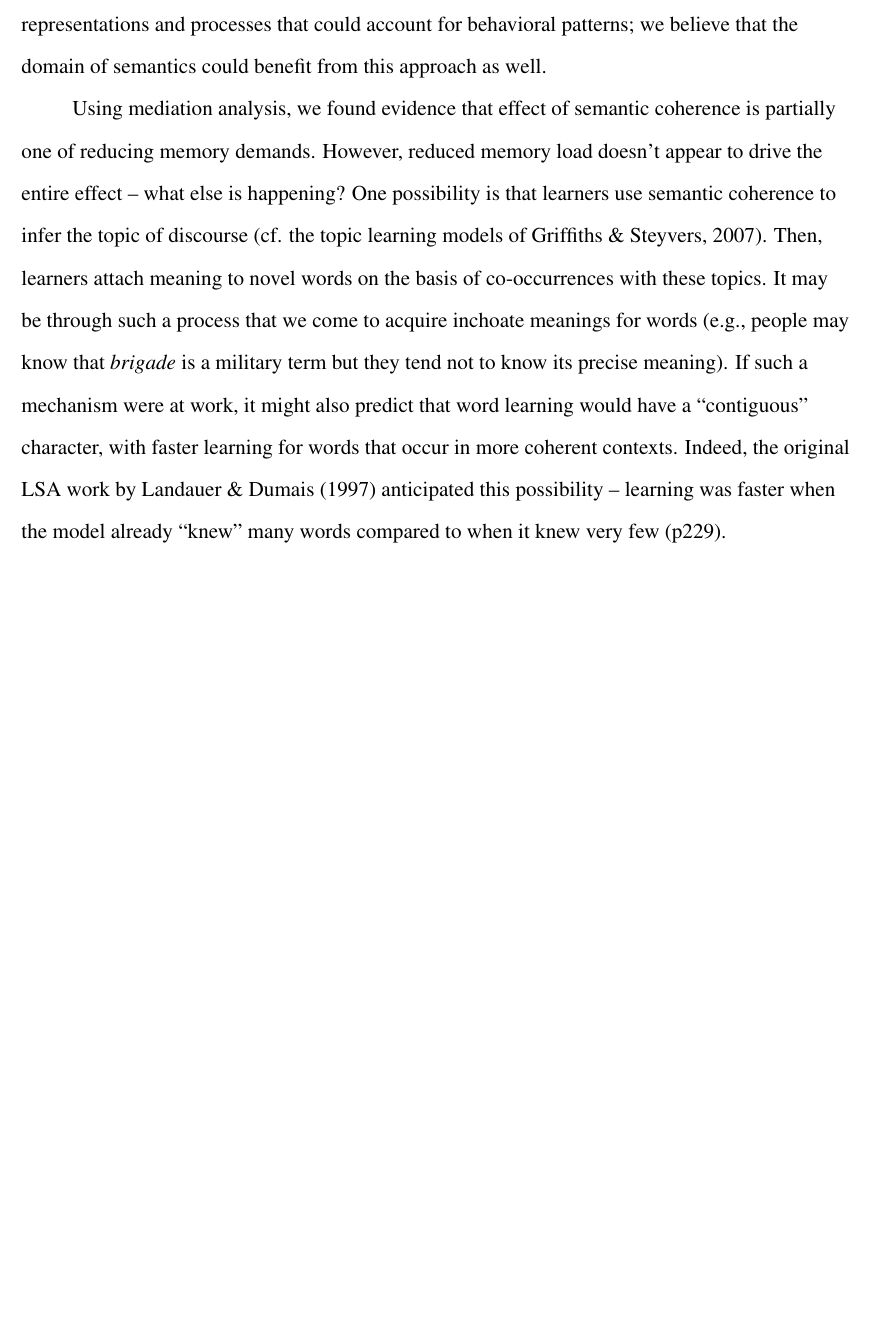
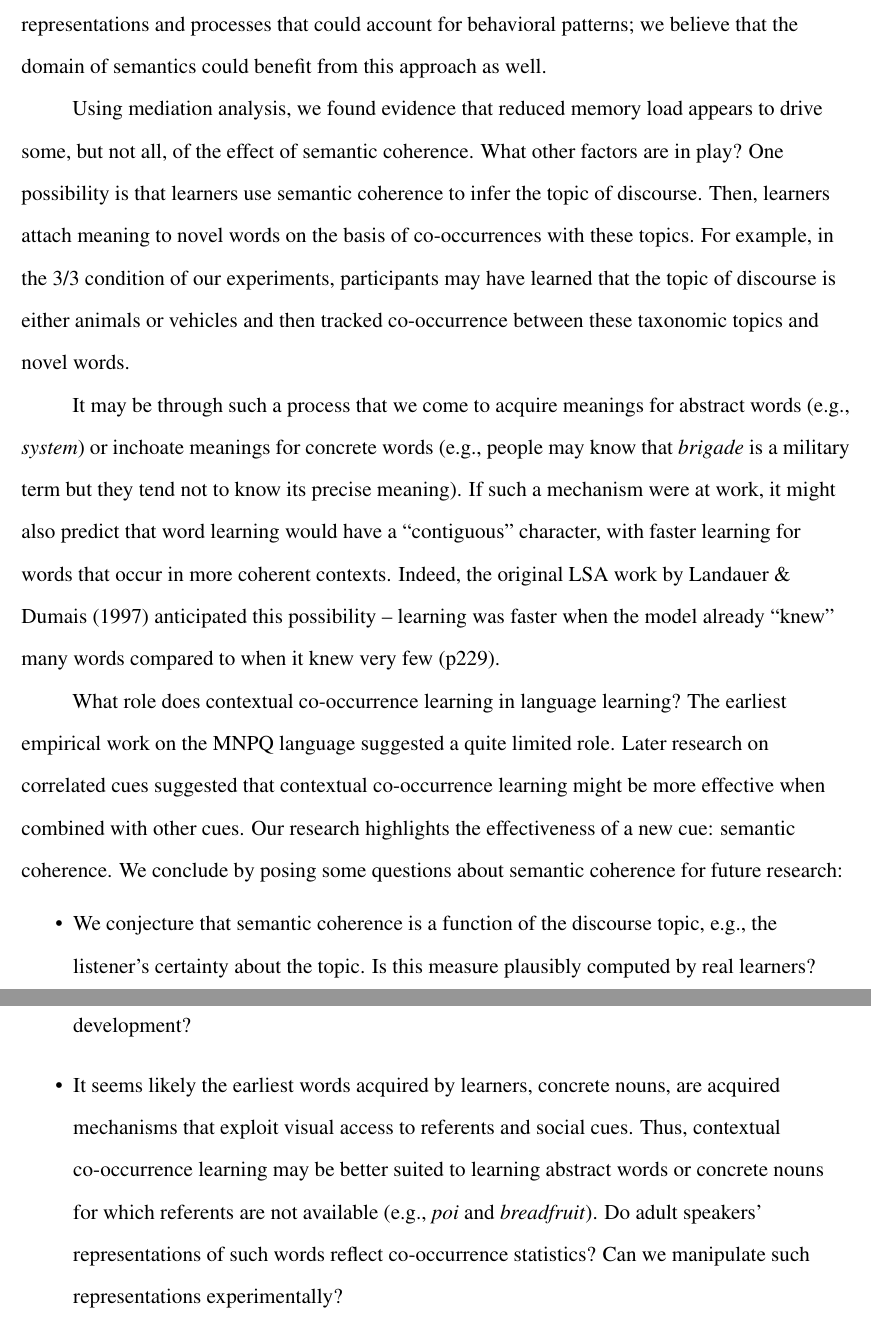
Before and after one commit to longouyang/semantic-coherence-manuscript, a LaTeX paper (report.tex): part of page 24 of 27 before the commit and two parts of pages 24 and 25 of 28 after it, the two joined at a grey line, cut so that both start at the same text, the shorter picture padded with empty space. Compiled offline with pdfLaTeX.

Commit message:
Add wrap up paragraph

```diff
--- a/report.tex
+++ b/report.tex
@@ -471,9 +471,35 @@ Furthermore, our results add to a body of experimental work that can serve as a
 % Vinson & & % (JJ2012) & Johns \& Jones & & \\ % \\
 % \end{tabular}
 
-Using mediation analysis, we found evidence that effect of semantic coherence is partially one of reducing memory demands. However, reduced memory load doesn't appear to drive the entire effect -- what else is happening? One possibility is that learners use semantic coherence to infer the topic of discourse (cf. the topic learning models of Griffiths \& Steyvers, 2007). Then, learners attach meaning to novel words on the basis of co-occurrences with these topics. It may be through such a process that we come to acquire inchoate meanings for words (e.g., people may know that \emph{brigade} is a military term but they tend not to know its precise meaning). If such a mechanism were at work, it might also predict that word learning would have a ``contiguous'' character, with faster learning for words that occur in more coherent contexts. Indeed, the original LSA work by Landauer \& Dumais (1997) anticipated this possibility -- learning was faster when the model already ``knew'' many words compared to when it knew very few (p229).
+Using mediation analysis, we found evidence that reduced memory load appears to drive some, but not all, of the effect of semantic coherence. What other factors are in play? One possibility is that learners use semantic coherence to infer the topic of discourse. Then, learners attach meaning to novel words on the basis of co-occurrences with these topics. For example, in the 3/3 condition of our experiments, participants may have learned that the topic of discourse is either animals or vehicles and then tracked co-occurrence between these taxonomic topics and novel words.
+
+It may be through such a process that we come to acquire meanings for abstract words (e.g., \emph{system}) or inchoate meanings for concrete words (e.g., people may know that \emph{brigade} is a military term but they tend not to know its precise meaning). If such a mechanism were at work, it might also predict that word learning would have a ``contiguous'' character, with faster learning for words that occur in more coherent contexts. Indeed, the original LSA work by Landauer \& Dumais (1997) anticipated this possibility -- learning was faster when the model already ``knew'' many words compared to when it knew very few (p229).
+
+% Future work should test these conjectures
+% - computational modeling of MNPQ, something we intend to look at in future work
+% -
 
 
-\nocite{*} \newpage \bibliographystyle{apacite}
+% What do our results
+
+% Q: What is the role of contextual co-occurrence learning in language learning?
+% - maybe abstract words are learned this way.
+% - syntactic category likely learned this way.
+
+% \textbf{look into gillette, gleitman, gleitman, \& lederer, 1998}
+
+% \textbf{discuss syntax/semantics, bootstrapping}
+
+What role does contextual co-occurrence learning in language learning? The earliest empirical work on the MNPQ language suggested a quite limited role. Later research on correlated cues suggested that contextual co-occurrence learning might be more effective when combined with other cues. Our research highlights the effectiveness of a new cue: semantic coherence. We conclude by posing some questions about semantic coherence for future research:
+
+\begin{itemize}
+\item We conjecture that semantic coherence is a function of the discourse topic, e.g., the listener's certainty about the topic. Is this measure plausibly computed by real learners?
+\item To what extent is real linguistic input semantically coherent? Does this change through development?
+\item It seems likely the earliest words acquired by learners, concrete nouns, are acquired mechanisms that exploit visual access to referents and social cues. Thus, contextual co-occurrence learning may be better suited to learning abstract words or concrete nouns for which referents are not available (e.g., \emph{poi} and \emph{breadfruit}). Do adult speakers' representations of such words reflect co-occurrence statistics? Can we manipulate such representations experimentally?
+\end{itemize}
+
+\nocite{*}
+\newpage
+\bibliographystyle{apacite}
 \bibliography{references}
 \end{document}
```
